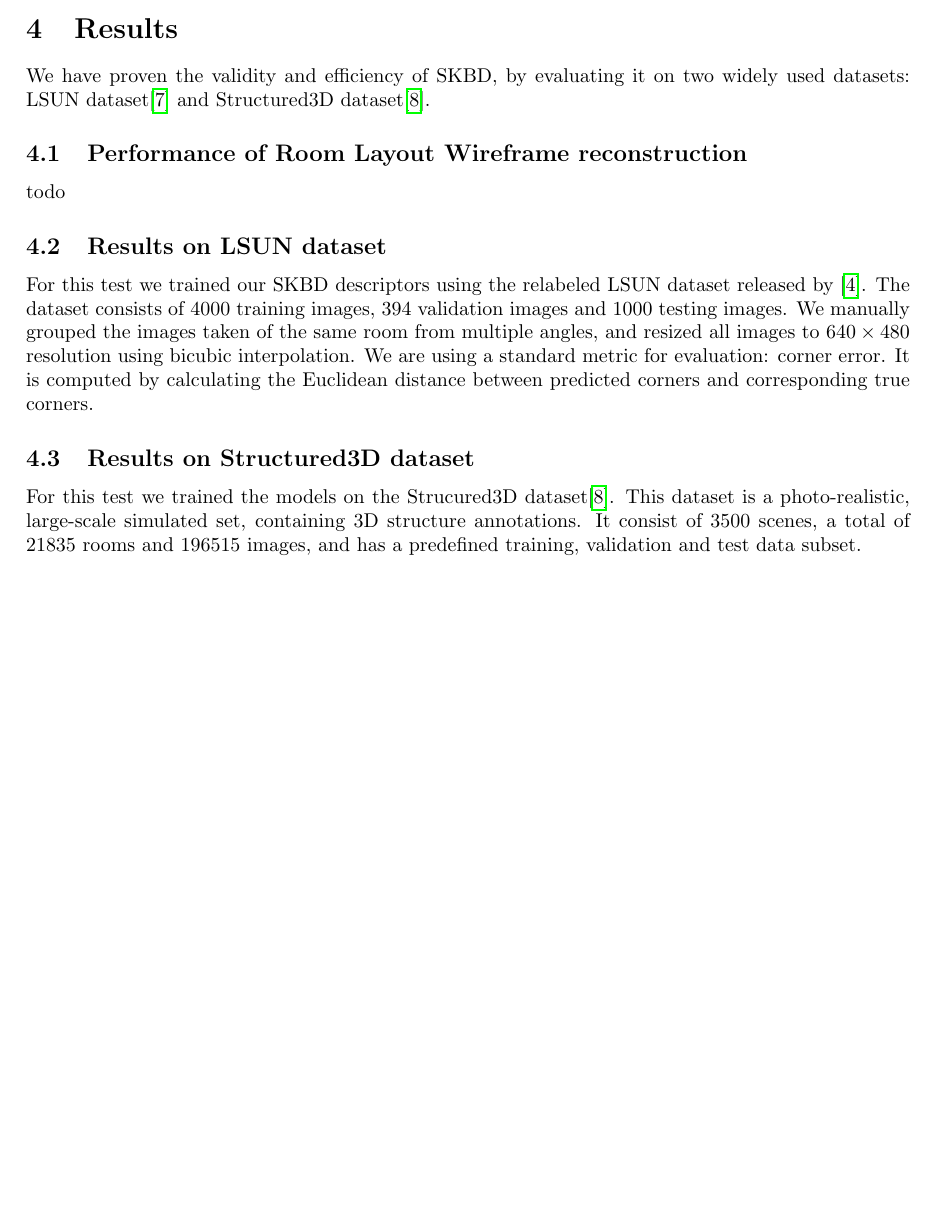
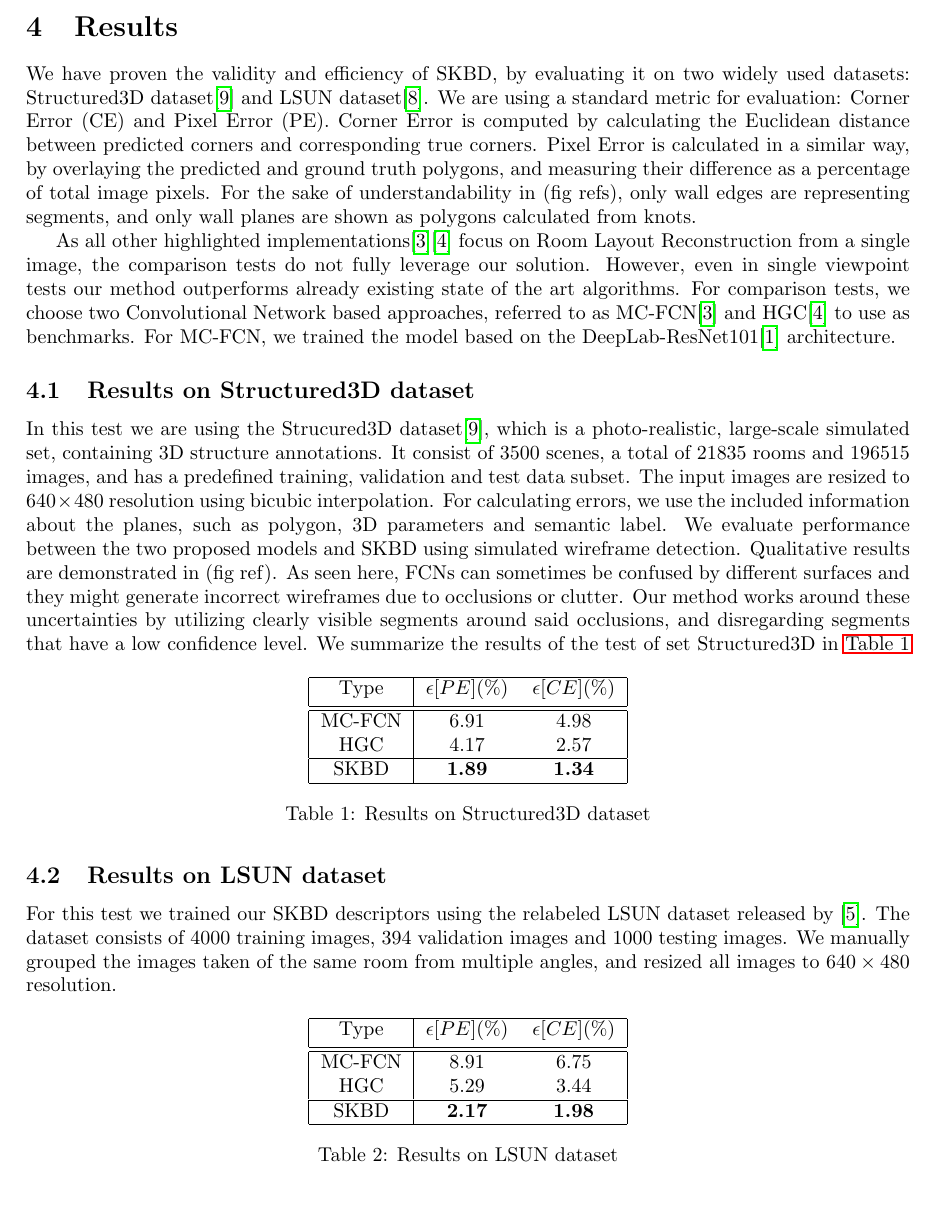
Before and after one commit to davimatyi/kutmodtan_pictures, a LaTeX document (main.tex, which reads sections/results.tex): part of page 6 of 7, cut so that both start at the same text, the shorter picture padded with empty space. Compiled offline with pdfLaTeX.

Commit message:
Results, including tables

```diff
--- a/sections/results.tex
+++ b/sections/results.tex
@@ -1,13 +1,45 @@
 \section{Results}
 \label{sec:results}
-We have proven the validity and efficiency of SKBD, by evaluating it on two widely used datasets: LSUN dataset\cite{zhang2015large} and Structured3D dataset\cite{zheng2020structured3d}.
+We have proven the validity and efficiency of SKBD, by evaluating it on two widely used datasets: Structured3D dataset\cite{zheng2020structured3d} and LSUN dataset\cite{zhang2015large}. We are using a standard metric for evaluation: Corner Error (CE) and Pixel Error (PE). Corner Error is computed by calculating the Euclidean distance between predicted corners and corresponding true corners. Pixel Error is calculated in a similar way, by overlaying the predicted and ground truth polygons, and measuring their difference as a percentage of total image pixels. For the sake of understandability in (fig refs), only wall edges are representing segments, and only wall planes are shown as polygons calculated from knots.
 
-\subsection{Performance of Room Layout Wireframe reconstruction}
-todo
-
-\subsection{Results on LSUN dataset}
-For this test we trained our SKBD descriptors using the relabeled LSUN dataset released by \cite{ren2017coarse}. The dataset consists of 4000 training images, 394 validation images and 1000 testing images. We manually grouped the images taken of the same room from multiple angles, and resized all images to \( 640 \times 480 \) resolution using bicubic interpolation. We are using a standard metric for evaluation: corner error. It is computed by calculating the Euclidean distance between predicted corners and corresponding true corners.
+As all other highlighted implementations\cite{8451365}\cite{10350607} focus on Room Layout Reconstruction from a single image, the comparison tests do not fully leverage our solution. However, even in single viewpoint tests our method outperforms already existing state of the art algorithms. For comparison tests, we choose two Convolutional Network based approaches, referred to as MC-FCN\cite{8451365} and HGC\cite{10350607} to use as benchmarks. For MC-FCN, we trained the model based on the DeepLab-ResNet101\cite{chen2017deeplab} architecture.
 
 
 \subsection{Results on Structured3D dataset}
-For this test we trained the models on the Strucured3D dataset\cite{zheng2020structured3d}. This dataset is a photo-realistic, large-scale simulated set, containing 3D structure annotations. It consist of 3500 scenes, a total of 21835 rooms and 196515 images, and has a predefined training, validation and test data subset.
+In this test we are using the Strucured3D dataset\cite{zheng2020structured3d}, which is a photo-realistic, large-scale simulated set, containing 3D structure annotations. It consist of 3500 scenes, a total of 21835 rooms and 196515 images, and has a predefined training, validation and test data subset. The input images are resized to \(640 \times 480 \) resolution using bicubic interpolation. For calculating errors, we use the included information about the planes, such as polygon, 3D parameters and semantic label. We evaluate performance between the two proposed models and SKBD using simulated wireframe detection. Qualitative results are demonstrated in (fig ref). As seen here, FCNs can sometimes be confused by different surfaces and they might generate incorrect wireframes due to occlusions or clutter. Our method works around these uncertainties by utilizing clearly visible segments around said occlusions, and disregarding segments that have a low confidence level. We summarize the results of the test of set Structured3D in \autoref{table:structured3dperf}
+
+\begin{table}[H]
+\centering
+\begin{tabular}{|c | c c |}
+    \hline
+    Type & $\epsilon[PE](\%)$ & $\epsilon[CE](\%)$ \\ [0.5 ex]
+    \hline\hline
+    MC-FCN & 6.91 & 4.98 \\
+    HGC & 4.17 & 2.57 \\
+    \hline
+    SKBD & \textbf{1.89} & \textbf{1.34} \\
+    \hline
+\end{tabular}
+\caption{Results on Structured3D dataset}
+\label{table:structured3dperf}
+\end{table}
+
+
+\subsection{Results on LSUN dataset}
+For this test we trained our SKBD descriptors using the relabeled LSUN dataset released by \cite{ren2017coarse}. The dataset consists of 4000 training images, 394 validation images and 1000 testing images. We manually grouped the images taken of the same room from multiple angles, and resized all images to \( 640 \times 480 \) resolution.
+
+\begin{table}[H]
+\centering
+\begin{tabular}{|c | c c |}
+    \hline
+    Type & $\epsilon[PE](\%)$ & $\epsilon[CE](\%)$ \\ [0.5 ex]
+    \hline\hline
+    MC-FCN & 8.91 & 6.75 \\
+    HGC & 5.29 & 3.44 \\
+    \hline
+    SKBD & \textbf{2.17} & \textbf{1.98} \\
+    \hline
+\end{tabular}
+\caption{Results on LSUN dataset}
+\label{table:lsunperf}
+\end{table}
```
Also changed, not shown: references.bib (+11 -0 lines).
